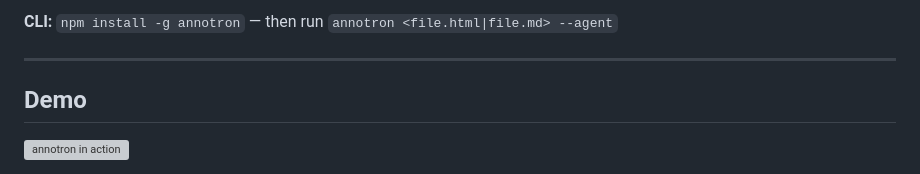
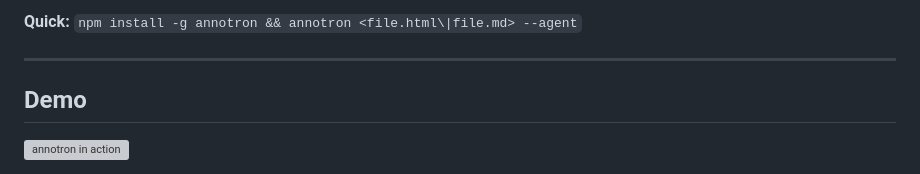
Before and after one commit to hueanmy/annotron, a Markdown page: README.md, the part around one of its changes. Drawn GitHub-style; grey boxes are pictures that could not be loaded.

```diff
--- a/README.md
+++ b/README.md
@@ -28,5 +13,5 @@ Local, browser-based review editor for **agent-generated HTML artifacts** — an
 
-**CLI:** `npm install -g annotron` — then run `annotron <file.html|file.md> --agent`
+**Quick:** `npm install -g annotron && annotron <file.html\|file.md> --agent`
 
 ---
 
```
Also changed, not shown: other parts of README.md (+4 -19 lines).
